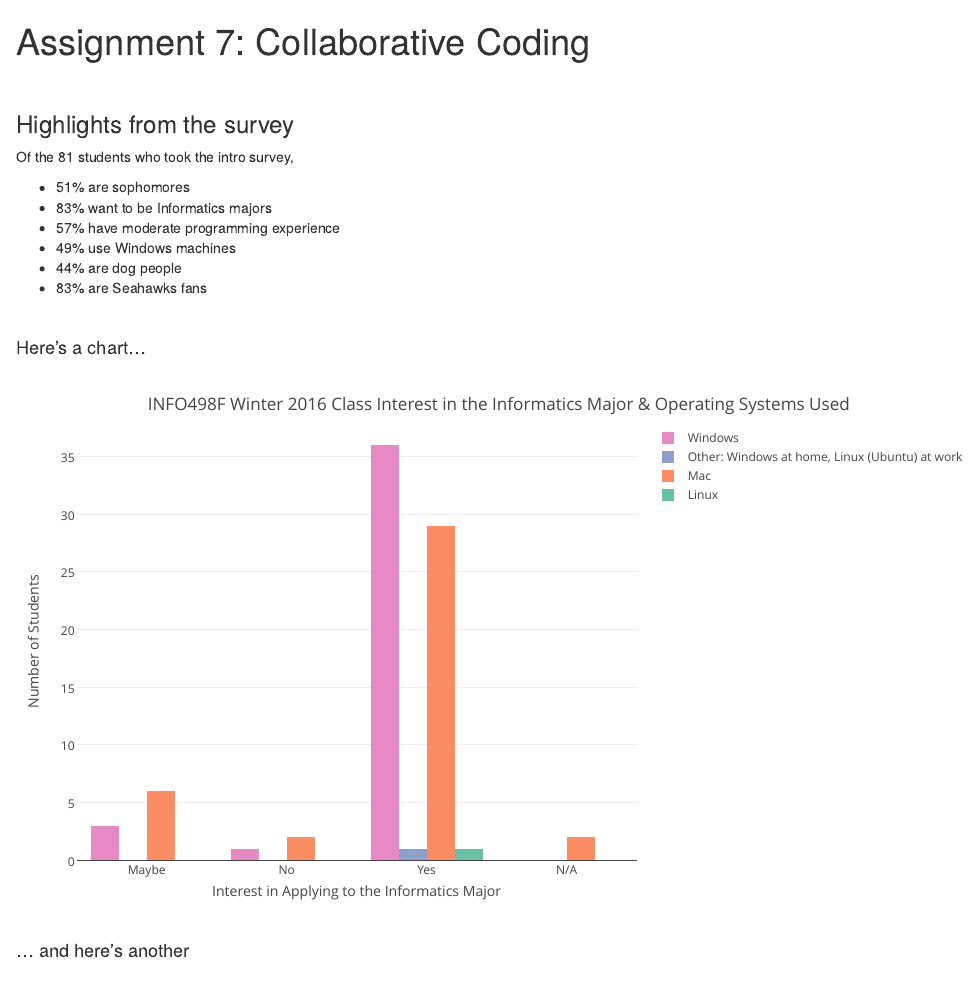
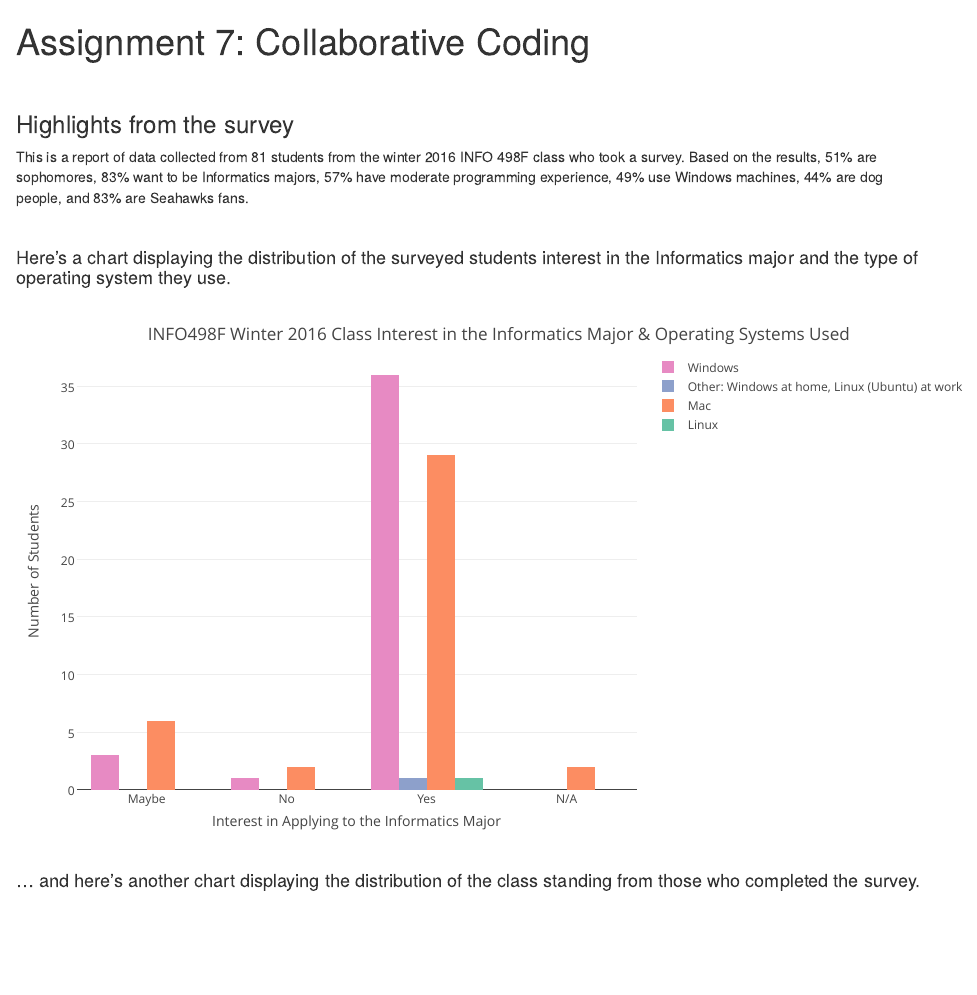
Before and after one commit to jpieng/a7-collaborative-coding, an R Markdown document (index.rmd): the page in a window 1100 px wide, from its top. The pictures show the output file index.html that the author committed with the source, opened offline.

Commit message:
Ready to turn in

````diff
--- a/index.rmd
+++ b/index.rmd
@@ -38,14 +38,7 @@
 
 ### Highlights from the survey
 
-Of the `r total` students who took the intro survey,
-
-- `r sp`% are sophomores
-- `r major`% want to be Informatics majors
-- `r xp`% have moderate programming experience
-- `r os`% use Windows machines
-- `r pet`% are dog people
-- `r twelfth`% are Seahawks fans
+This is a report of data collected from `r total` students from the winter 2016 INFO 498F class who took a survey. Based on the results, `r sp`% are sophomores, `r major`% want to be Informatics majors, `r xp`% have moderate programming experience, `r os`% use Windows machines, `r pet`% are dog people, and `r twelfth`% are Seahawks fans.
 
 &nbsp;
 
@@ -54,7 +47,7 @@
 chart2 <- make_bar_chart(data)
 ```
 
-#### Here's a chart...
+#### Here's a chart displaying the distribution of the surveyed students interest in the Informatics major and the type of operating system they use.
 
 &nbsp;
 
@@ -62,7 +55,7 @@
 
 &nbsp;
 
-#### ... and here's another
+#### ... and here's another chart displaying the distribution of the class standing from those who completed the survey.
 
 &nbsp;
 
````
Also changed, not shown: index.html.
